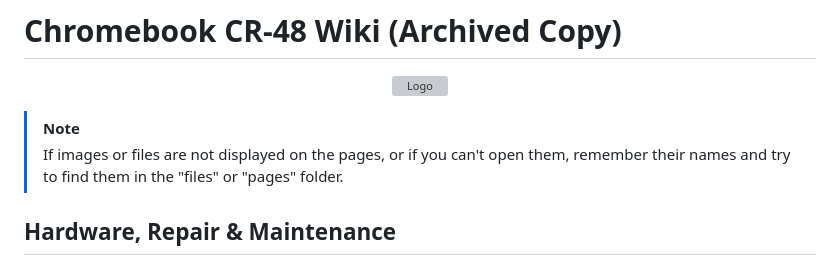
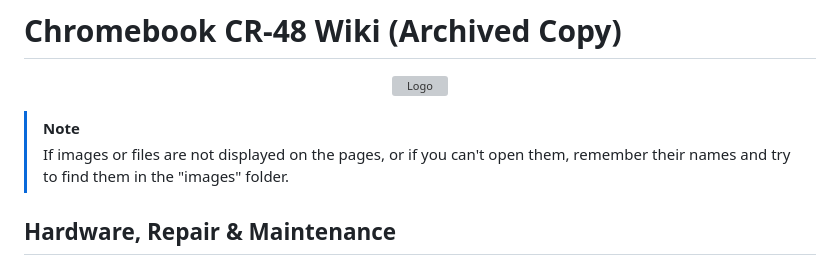
Before and after one commit to PwntrickSt4r/cr48-wiki-archive, a Markdown page: README.md, the part around the change. Rendered like a GitHub page; grey boxes are pictures that could not be loaded.

```diff
--- a/README.md
+++ b/README.md
@@ -4,7 +4,7 @@
 </p>
 
 > [!NOTE]
-> If images or files are not displayed on the pages, or if you can't open them, remember their names and try to find them in the "files" or "pages" folder.
+> If images or files are not displayed on the pages, or if you can't open them, remember their names and try to find them in the "images" folder.
 ## Hardware, Repair & Maintenance
 * [Hardware Specifications](https://pwntrickst4r.github.io/cr48-wiki-archive/pages/Specifications.html)
 * [Detailed Specifications](https://pwntrickst4r.github.io/cr48-wiki-archive/pages/Cr-48+Hardware+Specifications.html)
```
